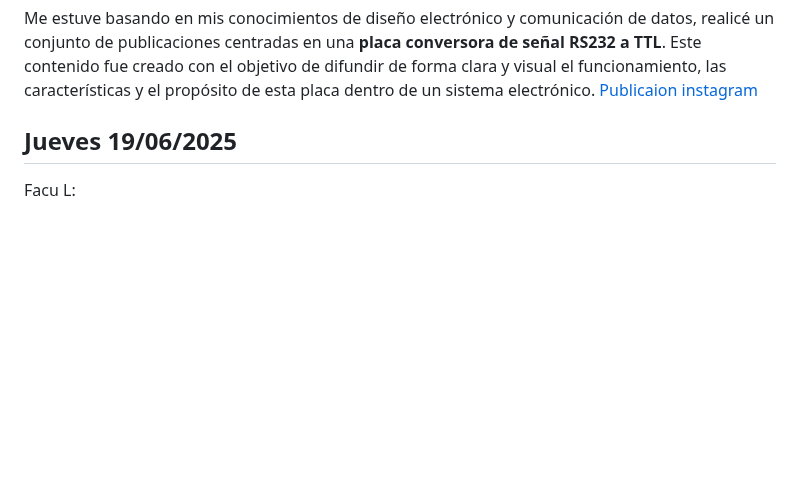
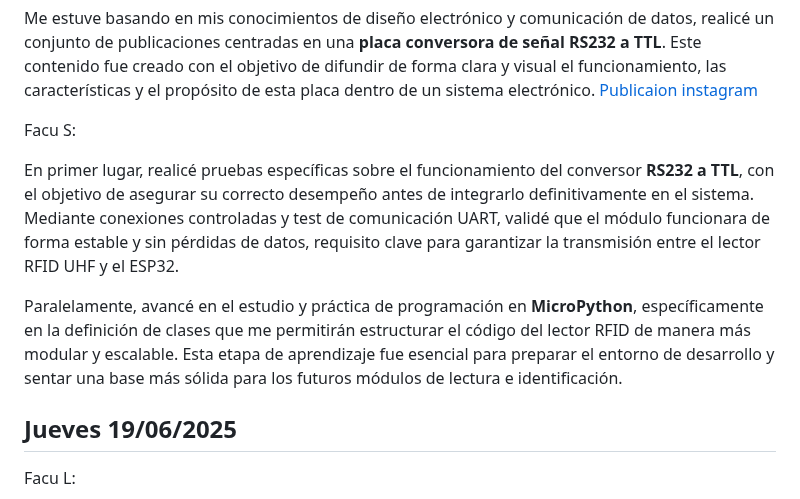
Before and after one commit to impatrq/SICAP, a Markdown page: documentacion/Carpeta de Campo/Junio.md, the part around the change. GitHub-like rendering; blank space fills up the shorter version.

Commit message:
Miercoles 18/06

```diff
--- a/documentacion/Carpeta de Campo/Junio.md
+++ b/documentacion/Carpeta de Campo/Junio.md
@@ -41,6 +41,12 @@ Facu L:
 
 Me estuve basando en mis conocimientos de diseño electrónico y comunicación de datos, realicé un conjunto de publicaciones centradas en una **placa conversora de señal RS232 a TTL**. Este contenido fue creado con el objetivo de difundir de forma clara y visual el funcionamiento, las características y el propósito de esta placa dentro de un sistema electrónico.
 <a href="https://www.instagram.com/p/DLDcrjmur0s/?img_index=1">Publicaion instagram</a>
+
+Facu S:
+
+En primer lugar, realicé pruebas específicas sobre el funcionamiento del conversor **RS232 a TTL**, con el objetivo de asegurar su correcto desempeño antes de integrarlo definitivamente en el sistema. Mediante conexiones controladas y test de comunicación UART, validé que el módulo funcionara de forma estable y sin pérdidas de datos, requisito clave para garantizar la transmisión entre el lector RFID UHF y el ESP32.
+
+Paralelamente, avancé en el estudio y práctica de programación en **MicroPython**, específicamente en la definición de clases que me permitirán estructurar el código del lector RFID de manera más modular y escalable. Esta etapa de aprendizaje fue esencial para preparar el entorno de desarrollo y sentar una base más sólida para los futuros módulos de lectura e identificación.
 
 <h2>Jueves 19/06/2025</h2>
 
```
